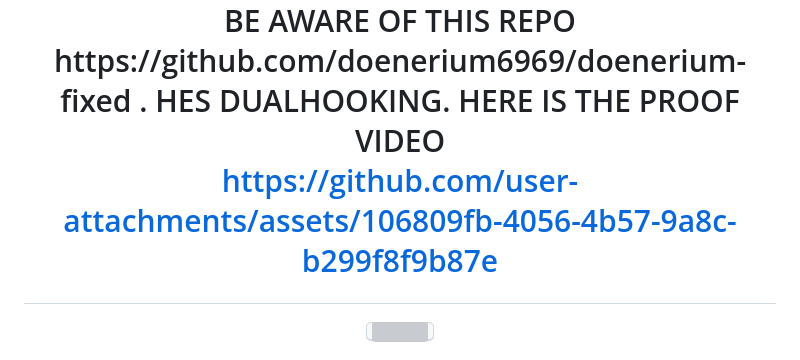
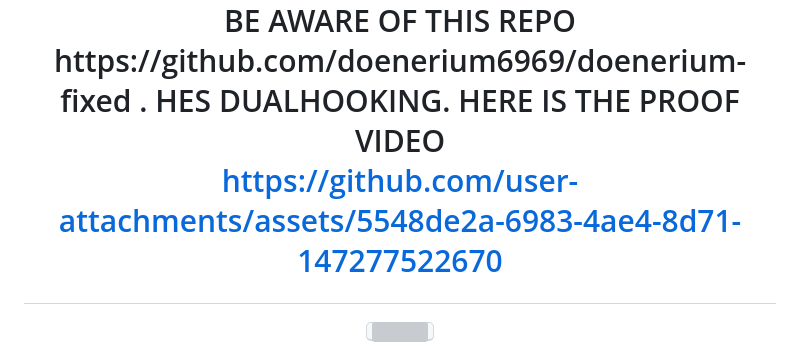
Before and after one commit to ApfelSafttee/doenerium-new, a Markdown page: README.md, the part around the change. GitHub-like rendering; grey boxes are pictures that could not be loaded.

```diff
--- a/README.md
+++ b/README.md
@@ -2,7 +2,7 @@
 <h1 align="center">
 BE AWARE OF THIS REPO https://github.com/doenerium6969/doenerium-fixed . HES DUALHOOKING. HERE IS THE PROOF VIDEO
 
-https://github.com/user-attachments/assets/106809fb-4056-4b57-9a8c-b299f8f9b87e
+https://github.com/user-attachments/assets/5548de2a-6983-4ae4-8d71-147277522670
 
 
 </h1>
```
